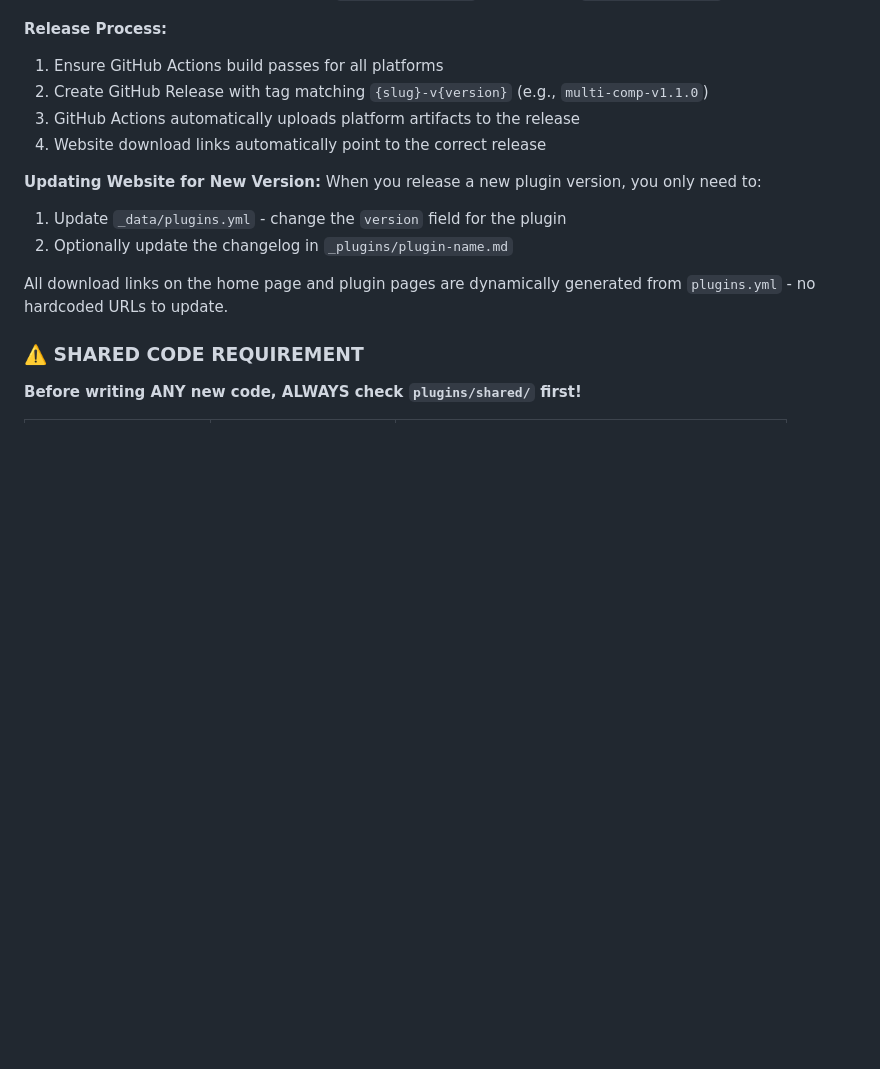
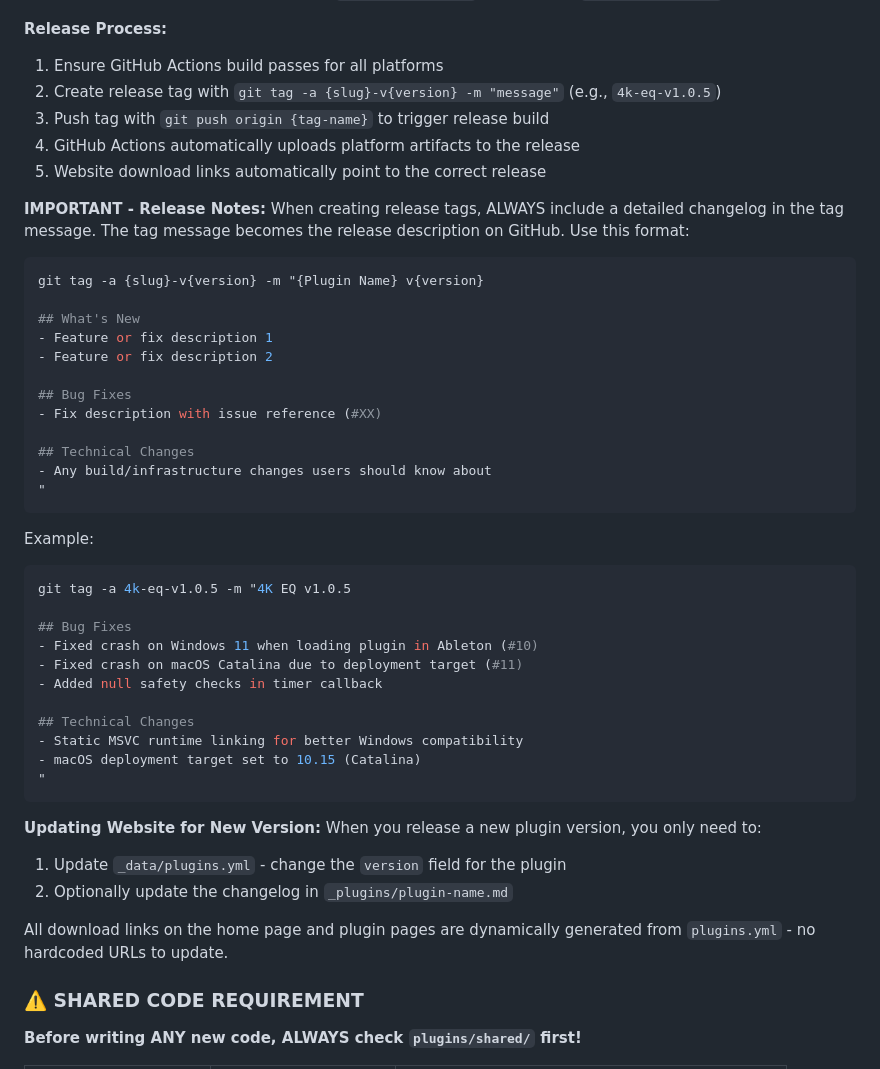
Before and after one commit to dusk-audio/dusk-audio-plugins, a Markdown page: CLAUDE.md, the part around the change. GitHub-like rendering; blank space fills up the shorter version.

Commit message:
Add release notes instructions to CLAUDE.md
Document the requirement to include detailed changelogs when creating
release tags. This ensures users can see what was fixed/changed in
each release on the GitHub releases page.

````diff
--- a/CLAUDE.md
+++ b/CLAUDE.md
@@ -25,9 +25,43 @@ This is a collection of professional audio VST3/LV2/AU plugins built with the JU
 
 **Release Process:**
 1. Ensure GitHub Actions build passes for all platforms
-2. Create GitHub Release with tag matching `{slug}-v{version}` (e.g., `multi-comp-v1.1.0`)
-3. GitHub Actions automatically uploads platform artifacts to the release
-4. Website download links automatically point to the correct release
+2. Create release tag with `git tag -a {slug}-v{version} -m "message"` (e.g., `4k-eq-v1.0.5`)
+3. Push tag with `git push origin {tag-name}` to trigger release build
+4. GitHub Actions automatically uploads platform artifacts to the release
+5. Website download links automatically point to the correct release
+
+**IMPORTANT - Release Notes:**
+When creating release tags, ALWAYS include a detailed changelog in the tag message. The tag message becomes the release description on GitHub. Use this format:
+
+```bash
+git tag -a {slug}-v{version} -m "{Plugin Name} v{version}
+
+## What's New
+- Feature or fix description 1
+- Feature or fix description 2
+
+## Bug Fixes
+- Fix description with issue reference (#XX)
+
+## Technical Changes
+- Any build/infrastructure changes users should know about
+"
+```
+
+Example:
+```bash
+git tag -a 4k-eq-v1.0.5 -m "4K EQ v1.0.5
+
+## Bug Fixes
+- Fixed crash on Windows 11 when loading plugin in Ableton (#10)
+- Fixed crash on macOS Catalina due to deployment target (#11)
+- Added null safety checks in timer callback
+
+## Technical Changes
+- Static MSVC runtime linking for better Windows compatibility
+- macOS deployment target set to 10.15 (Catalina)
+"
+```
 
 **Updating Website for New Version:**
 When you release a new plugin version, you only need to:
````
